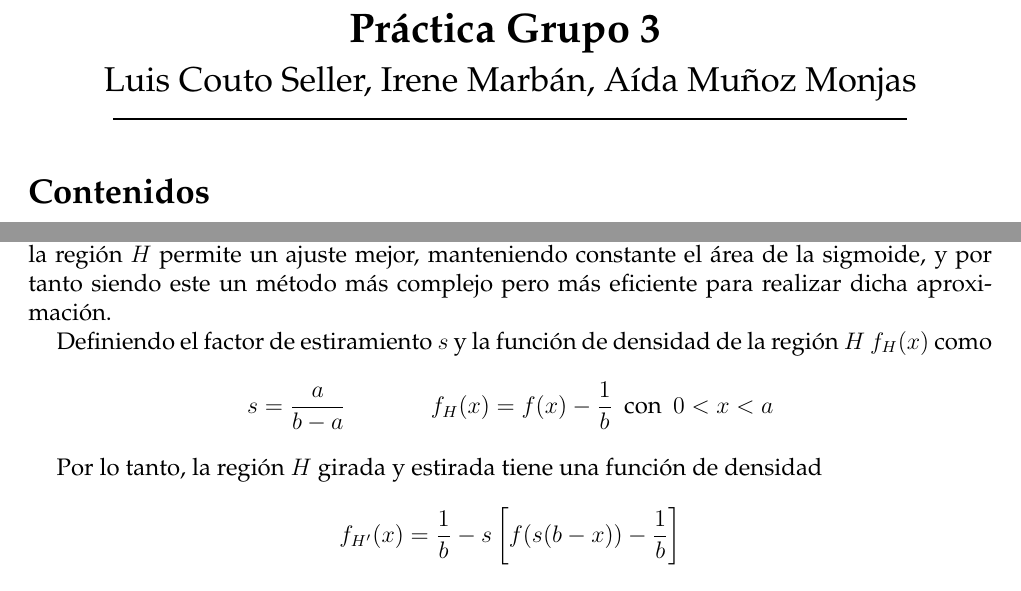
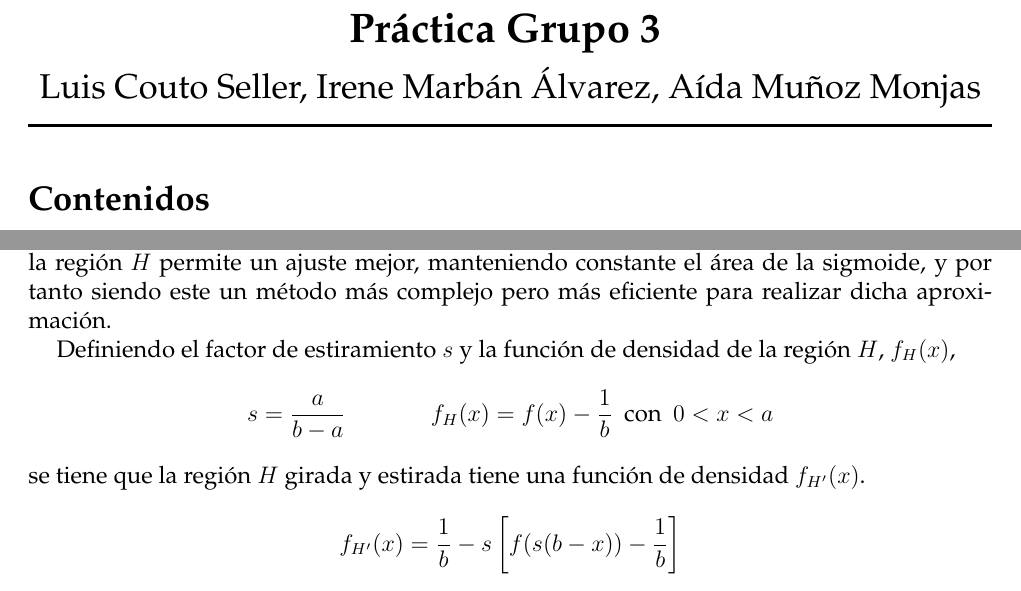
Before and after one commit to iremma/metodos-simulacion, a LaTeX document (memoria/memoria.tex): two parts of pages 1 and 3 of 6, joined at a grey line, cut so that both start at the same text. Compiled offline with pdfLaTeX.

Commit message:
cuatro tonterías de la memoria

```diff
--- a/memoria/memoria.tex
+++ b/memoria/memoria.tex
@@ -32,9 +32,9 @@
 			\textbf{Práctica Grupo 3}
 		\end{LARGE}
 		\begin{Large}
-			\\ \medskip \text{Luis Couto Seller, Irene Marbán, Aída Muñoz Monjas}
+			\\ \medskip \text{Luis Couto Seller, Irene Marbán Álvarez, Aída Muñoz Monjas}
 		\end{Large}
-		\rule{14cm}{0.5mm}
+		\rule{17cm}{0.5mm}
 	\end{center}
 
 
@@ -82,10 +82,9 @@ generación de valores de la normal.
 
 	En lugar de una rotación y un desplazamiento de la región exterior al rectángulo, "estirar" la región $H$ permite un ajuste mejor, manteniendo constante el área de la sigmoide, y por tanto siendo este un método más complejo pero más eficiente para realizar dicha aproximación.
 
-	Definiendo el factor de estiramiento $s$ y la función de densidad de la región $H$ $f_H(x)$ como
+	Definiendo el factor de estiramiento $s$ y la función de densidad de la región $H$, $f_H(x)$,
 	$$s=\dfrac{a}{b-a} \hspace{1.5cm} f_H(x)=f(x)-\dfrac{1}{b} \hspace{2mm} \text{con} \hspace{2mm} 0<x<a $$
-
-	Por lo tanto, la región $H$ girada y estirada tiene una función de densidad
+	se tiene que la región $H$ girada y estirada tiene una función de densidad $f_{H'}(x)$.
 	$$ f_{H'}(x) = \dfrac{1}{b} - s  \left[ f(s (b-x) ) -\dfrac{1}{b} \right] $$
 	La siguiente figura representa gráficamente las transformaciones matemáticas descritas compuestas con la rotación aplicada a la sección $H$.
 
```
Also changed, not shown: memoria/memoria.pdf, 2 other files.
